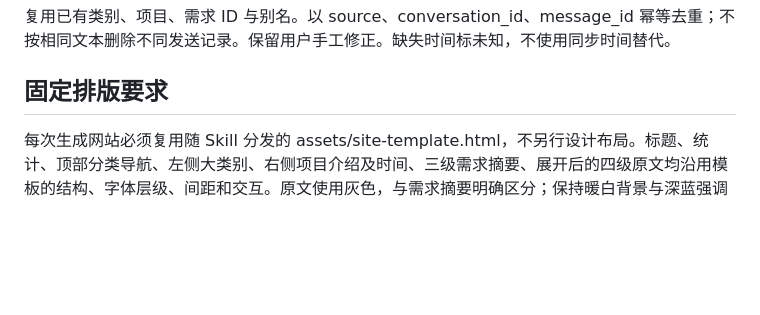
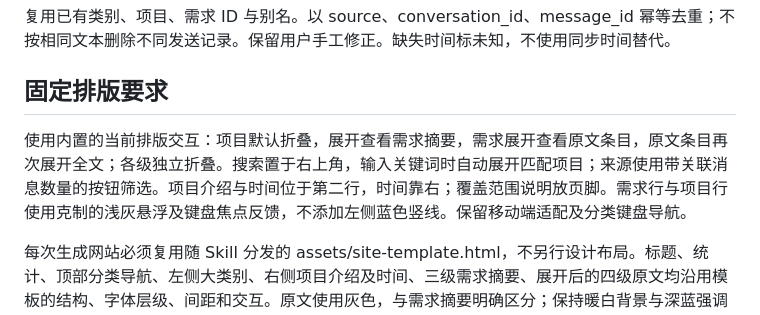
Before and after one commit to zhaoqingxia06/AllTaskforAI, a Markdown page: task-archive/SKILL.md, the part around the change. Drawn GitHub-style; blank space fills up the shorter version.

Commit message:
Sync Skill layout and nested interactions with latest archive website

```diff
--- a/task-archive/SKILL.md
+++ b/task-archive/SKILL.md
@@ -33,6 +33,9 @@ Skill 不授予历史访问权限。优先读取授权接口或实际本地会
 复用已有类别、项目、需求 ID 与别名。以 source、conversation_id、message_id 幂等去重；不按相同文本删除不同发送记录。保留用户手工修正。缺失时间标未知，不使用同步时间替代。
 
 ## 固定排版要求
+
+使用内置的当前排版交互：项目默认折叠，展开查看需求摘要，需求展开查看原文条目，原文条目再次展开全文；各级独立折叠。搜索置于右上角，输入关键词时自动展开匹配项目；来源使用带关联消息数量的按钮筛选。项目介绍与时间位于第二行，时间靠右；覆盖范围说明放页脚。需求行与项目行使用克制的浅灰悬浮及键盘焦点反馈，不添加左侧蓝色竖线。保留移动端适配及分类键盘导航。
+
 
 每次生成网站必须复用随 Skill 分发的 assets/site-template.html，不另行设计布局。标题、统计、顶部分类导航、左侧大类别、右侧项目介绍及时间、三级需求摘要、展开后的四级原文均沿用模板的结构、字体层级、间距和交互。原文使用灰色，与需求摘要明确区分；保持暖白背景与深蓝强调色，不改成卡片瀑布流或仪表盘。
 
```
